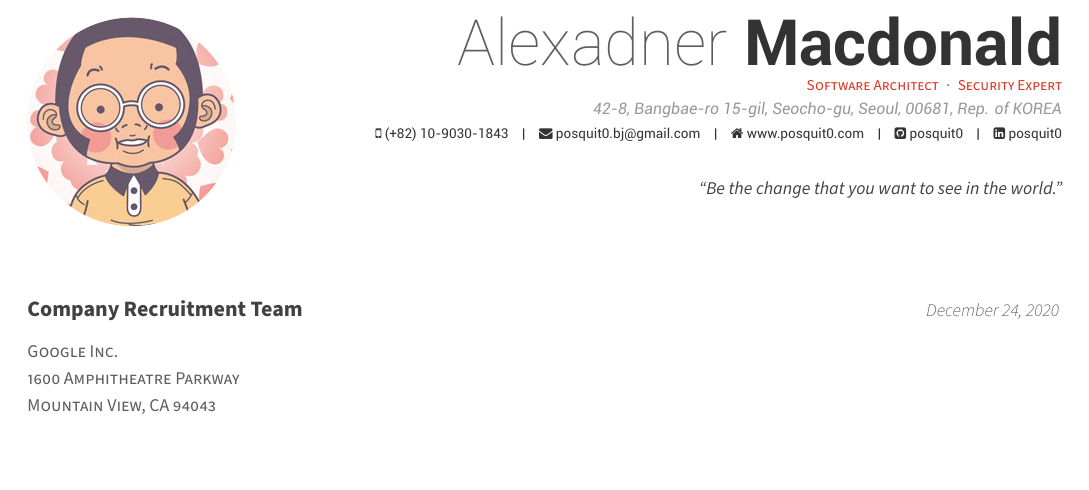
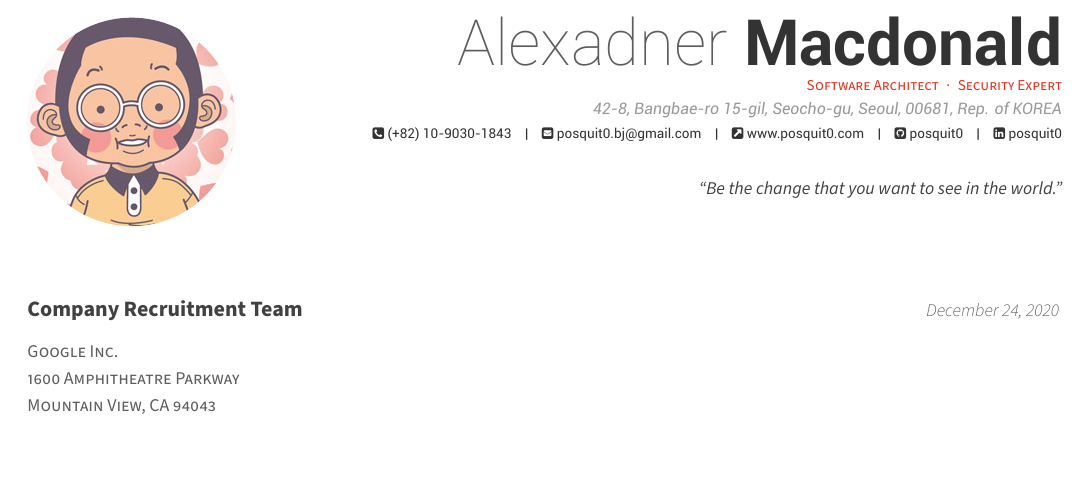
Before and after one commit to AJM93/my-latex-cv, a LaTeX CV (examples/coverletter.tex, which reads awesome-cv.cls): part of the page, cut so that both start at the same text. Compiled offline with XeLaTeX.

Commit message:
Changing Icons to all be square versions

```diff
--- a/awesome-cv.cls
+++ b/awesome-cv.cls
@@ -458,20 +458,20 @@
       \ifthenelse{\isundefined{\@mobile}}%
         {}%
         {%
-          \faMobile\acvHeaderIconSep\@mobile%
+          \faPhoneSquare\acvHeaderIconSep\@mobile%
           \setbool{isstart}{false}%
         }%
       \ifthenelse{\isundefined{\@email}}%
         {}%
         {%
           \ifbool{isstart}{\setbool{isstart}{false}}{\acvHeaderSocialSep}%
-          \href{mailto:\@email}{\faEnvelope\acvHeaderIconSep\@email}%
+          \href{mailto:\@email}{\faEnvelopeSquare\acvHeaderIconSep\@email}%
         }%
       \ifthenelse{\isundefined{\@homepage}}%
         {}%
         {%
           \ifbool{isstart}{\setbool{isstart}{false}}{\acvHeaderSocialSep}%
-          \href{http://\@homepage}{\faHome\acvHeaderIconSep\@homepage}%
+          \href{http://\@homepage}{\faExternalLinkSquare\acvHeaderIconSep\@homepage}%
         }%
       \ifthenelse{\isundefined{\@github}}%
         {}%
```
Also changed, not shown: examples/alexander_macdonald.tex (+1 -1 lines), examples/alexander_macdonald.pdf, 3 other files.
